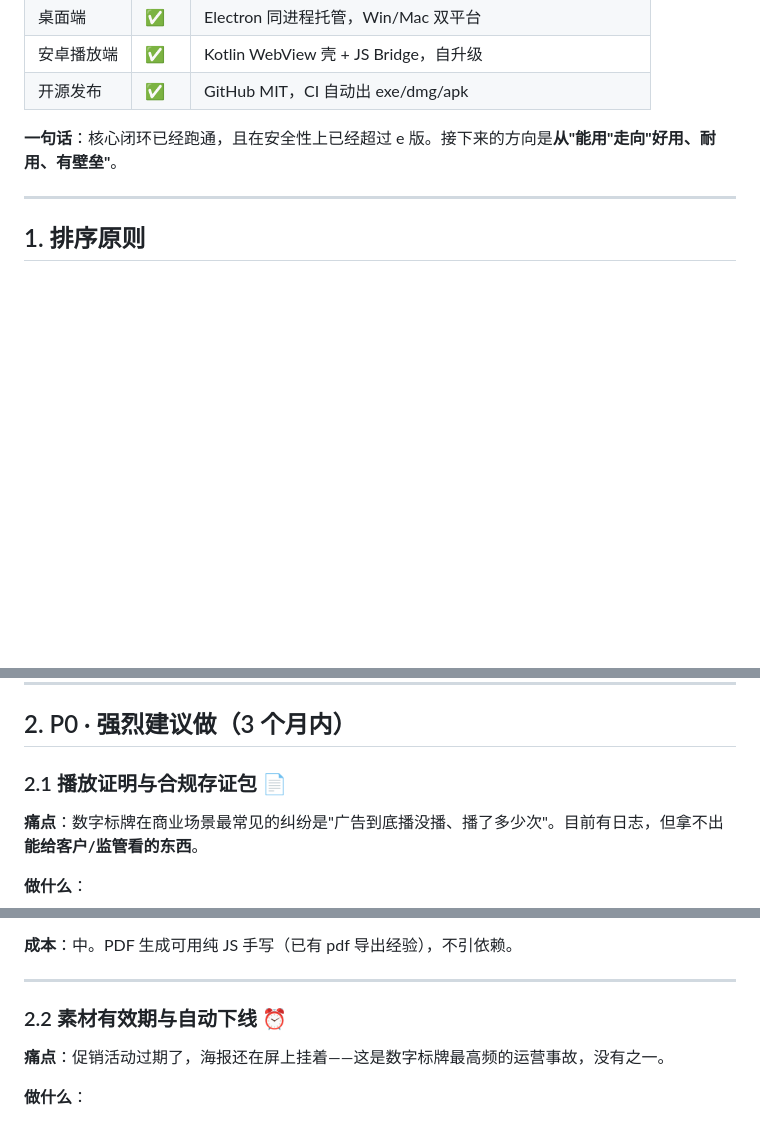
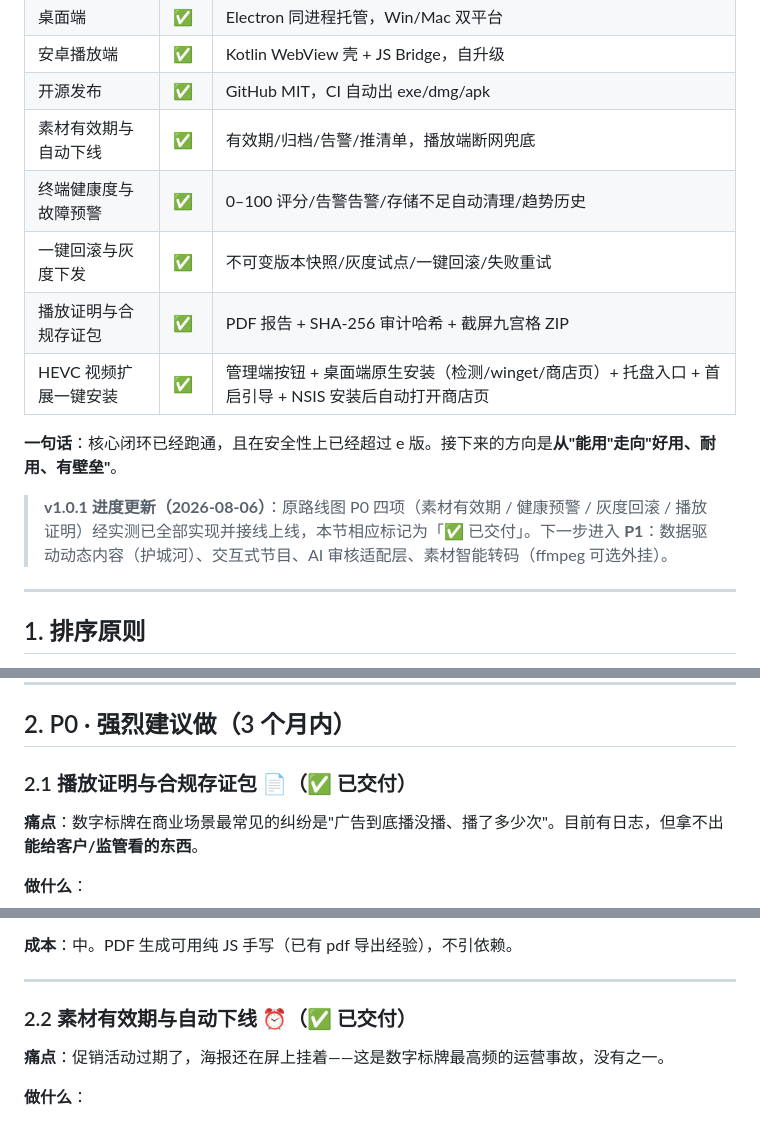
Before and after one commit to g-star1024/lumasign, a Markdown page: docs/11-功能路线图.md, 3 parts joined by grey strips. Rendered like a GitHub page; blank space fills up the shorter version.

Commit message:
docs(roadmap): 标记 P0 四项已交付，补充 HEVC 一键安装条目，版本升至 v1.0.1

```diff
--- a/docs/11-功能路线图.md
+++ b/docs/11-功能路线图.md
@@ -26,8 +26,15 @@
 | 桌面端 | ✅ | Electron 同进程托管，Win/Mac 双平台 |
 | 安卓播放端 | ✅ | Kotlin WebView 壳 + JS Bridge，自升级 |
 | 开源发布 | ✅ | GitHub MIT，CI 自动出 exe/dmg/apk |
+| 素材有效期与自动下线 | ✅ | 有效期/归档/告警/推清单，播放端断网兜底 |
+| 终端健康度与故障预警 | ✅ | 0–100 评分/告警告警/存储不足自动清理/趋势历史 |
+| 一键回滚与灰度下发 | ✅ | 不可变版本快照/灰度试点/一键回滚/失败重试 |
+| 播放证明与合规存证包 | ✅ | PDF 报告 + SHA-256 审计哈希 + 截屏九宫格 ZIP |
+| HEVC 视频扩展一键安装 | ✅ | 管理端按钮 + 桌面端原生安装（检测/winget/商店页）+ 托盘入口 + 首启引导 + NSIS 安装后自动打开商店页 |
 
 **一句话**：核心闭环已经跑通，且在安全性上已经超过 e 版。接下来的方向是**从"能用"走向"好用、耐用、有壁垒"**。
+
+> **v1.0.1 进度更新（2026-08-06）**：原路线图 P0 四项（素材有效期 / 健康预警 / 灰度回滚 / 播放证明）经实测已全部实现并接线上线，本节相应标记为「✅ 已交付」。下一步进入 **P1**：数据驱动动态内容（护城河）、交互式节目、AI 审核适配层、素材智能转码（ffmpeg 可选外挂）。
 
 ---
 
@@ -45,7 +52,7 @@
 
 ## 2. P0 · 强烈建议做（3 个月内）
 
-### 2.1 播放证明与合规存证包 📄
+### 2.1 播放证明与合规存证包 📄（✅ 已交付）
 
 **痛点**：数字标牌在商业场景最常见的纠纷是"广告到底播没播、播了多少次"。目前有日志，但拿不出**能给客户/监管看的东西**。
 
@@ -61,7 +68,7 @@
 
 ---
 
-### 2.2 素材有效期与自动下线 ⏰
+### 2.2 素材有效期与自动下线 ⏰（✅ 已交付）
 
 **痛点**：促销活动过期了，海报还在屏上挂着——这是数字标牌最高频的运营事故，没有之一。
 
```
Also changed, not shown: other parts of docs/11-功能路线图.md (+3 -3 lines).
